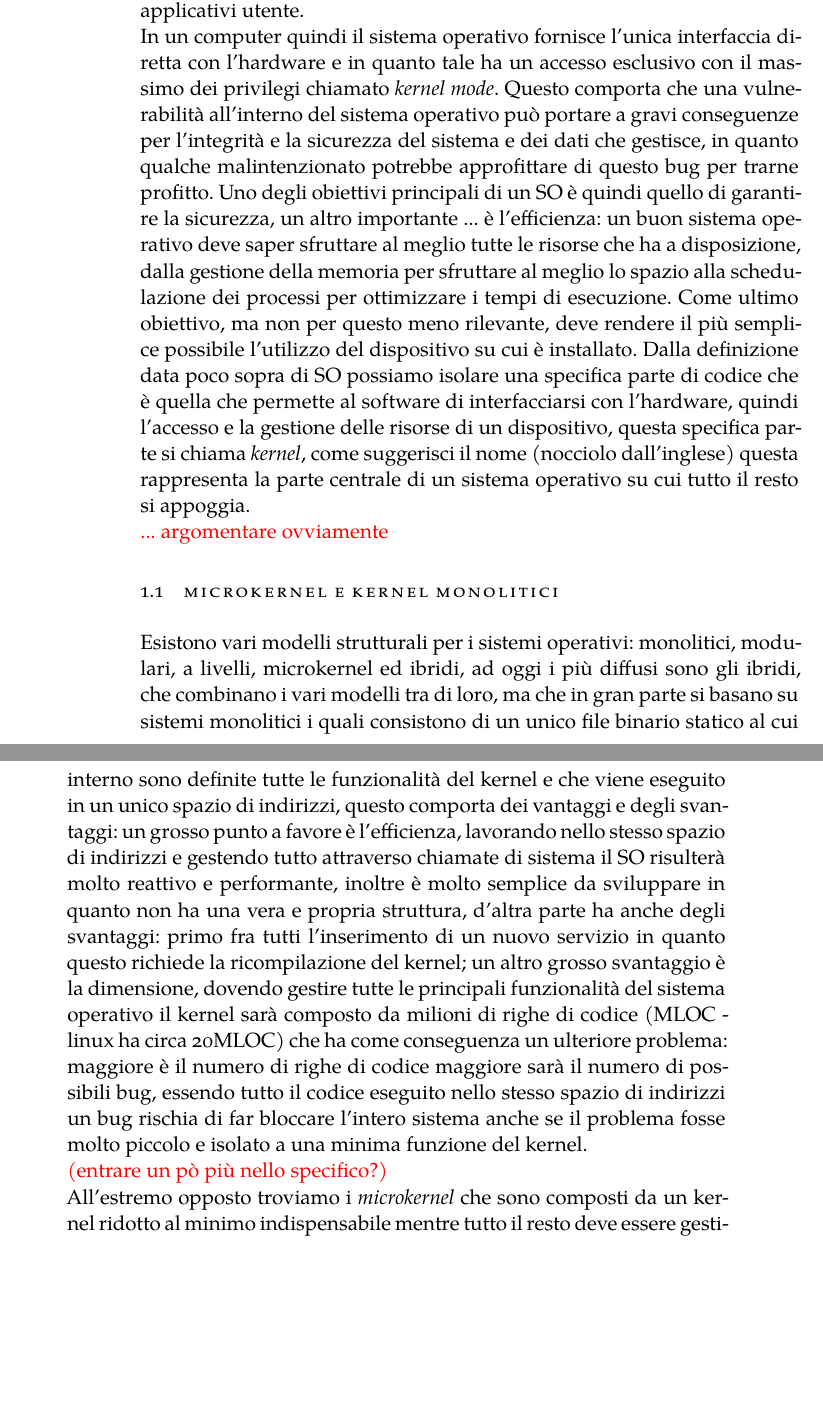
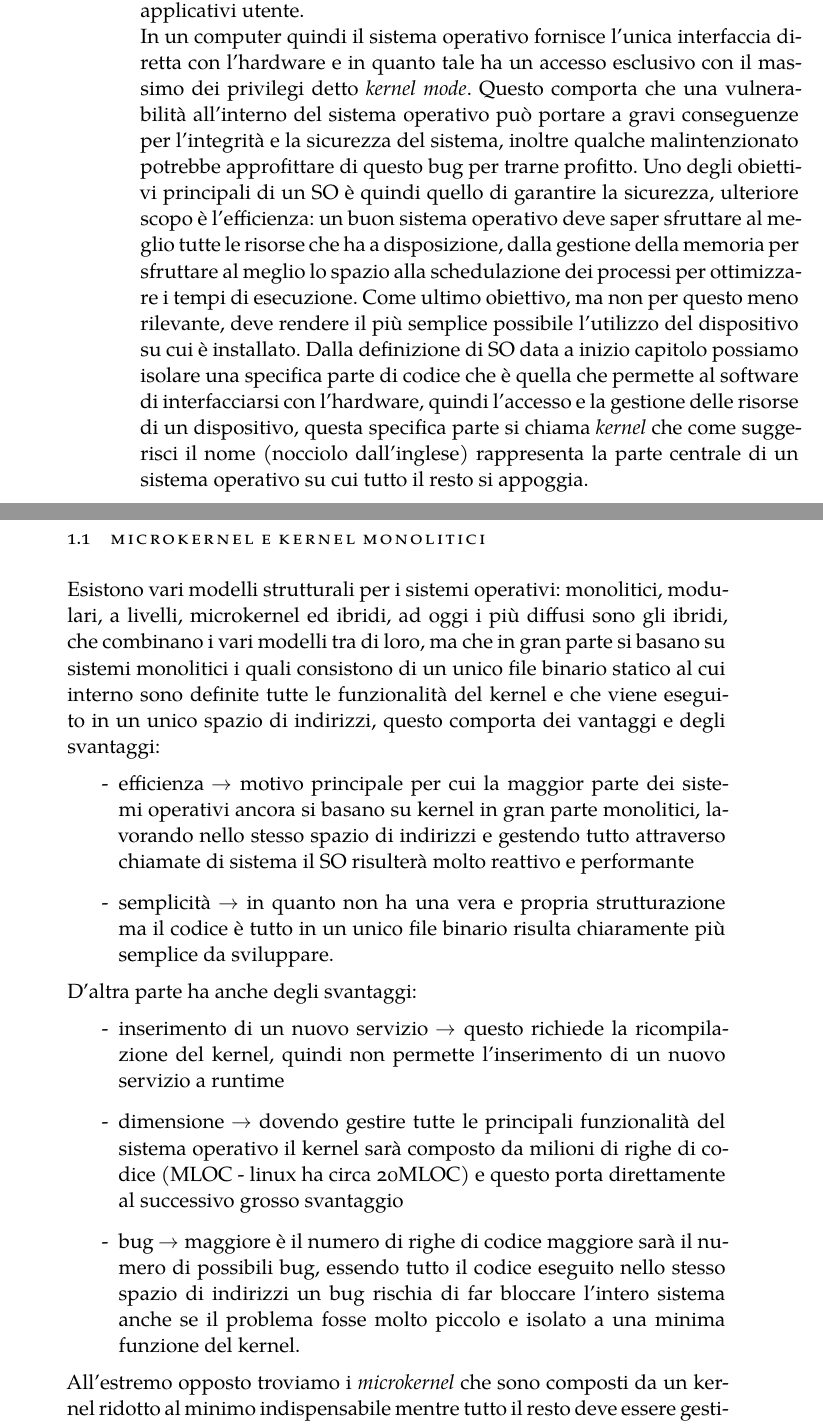
Before and after one commit to Elia-dev/Tesi, a LaTeX thesis (thesis.tex, which reads Chapters/Capitolo1.tex): two parts of pages 9 and 10 of 11 before the commit and two parts of pages 9 and 10 of 13 after it, joined at a grey line, cut so that both start at the same text, the shorter picture padded with empty space. Compiled offline with XeLaTeX; a missing font is replaced by an installed copy or a similar font.

Commit message:
Capitolo 1

```diff
--- a/Chapters/Capitolo1.tex
+++ b/Chapters/Capitolo1.tex
@@ -1,13 +1,21 @@
 \chapter{introduzione a seL4A}
 Un sistema operativo (SO) è un insieme di software che gestisce le risorse hardware e software di un sistema di elaborazione fornendo servizi agli applicativi utente.\\
-In un computer quindi il sistema operativo fornisce l'unica interfaccia diretta con l'hardware e in quanto tale ha un accesso esclusivo con il massimo dei privilegi chiamato \textit{kernel mode}. Questo comporta che una vulnerabilità all'interno del sistema operativo può portare a gravi conseguenze per l'integrità e la sicurezza del sistema e dei dati che gestisce, in quanto qualche malintenzionato potrebbe approfittare di questo bug per trarne profitto.
-Uno degli obiettivi principali di un SO è quindi quello di garantire la sicurezza, un altro importante ... è l'efficienza: un buon sistema operativo deve saper sfruttare al meglio tutte le risorse che ha a disposizione, dalla gestione della memoria per sfruttare al meglio lo spazio alla schedulazione dei processi per ottimizzare i tempi di esecuzione. Come ultimo obiettivo, ma non per questo meno rilevante, deve rendere il più semplice possibile l'utilizzo del dispositivo su cui è installato.
-Dalla definizione data poco sopra di SO possiamo isolare una specifica parte di codice che è quella che permette al software di interfacciarsi con l'hardware, quindi l'accesso e la gestione delle risorse di un dispositivo, questa specifica parte si chiama \textit{kernel}, come suggerisci il nome (nocciolo dall'inglese) questa rappresenta la parte centrale di un sistema operativo su cui tutto il resto si appoggia.\\
-\textcolor{red}{... argomentare ovviamente}
-
+In un computer quindi il sistema operativo fornisce l'unica interfaccia diretta con l'hardware e in quanto tale ha un accesso esclusivo con il massimo dei privilegi detto \textit{kernel mode}. Questo comporta che una vulnerabilità all'interno del sistema operativo può portare a gravi conseguenze per l'integrità e la sicurezza del sistema, inoltre qualche malintenzionato potrebbe approfittare di questo bug per trarne profitto.
+Uno degli obiettivi principali di un SO è quindi quello di garantire la sicurezza, ulteriore scopo è l'efficienza: un buon sistema operativo deve saper sfruttare al meglio tutte le risorse che ha a disposizione, dalla gestione della memoria per sfruttare al meglio lo spazio alla schedulazione dei processi per ottimizzare i tempi di esecuzione. Come ultimo obiettivo, ma non per questo meno rilevante, deve rendere il più semplice possibile l'utilizzo del dispositivo su cui è installato.
+Dalla definizione di SO data a inizio capitolo possiamo isolare una specifica parte di codice che è quella che permette al software di interfacciarsi con l'hardware, quindi l'accesso e la gestione delle risorse di un dispositivo, questa specifica parte si chiama \textit{kernel} che come suggerisci il nome (nocciolo dall'inglese) rappresenta la parte centrale di un sistema operativo su cui tutto il resto si appoggia.\\
+\newpage
 \section{Microkernel e kernel monolitici}
-Esistono vari modelli strutturali per i sistemi operativi: monolitici, modulari, a livelli, microkernel ed ibridi, ad oggi i più diffusi sono gli ibridi, che combinano i vari modelli tra di loro, ma che in gran parte si basano su sistemi monolitici i quali consistono di un unico file binario statico al cui interno sono definite tutte le funzionalità del kernel e che viene eseguito in un unico spazio di indirizzi, questo comporta dei vantaggi e degli svantaggi: un grosso punto a favore è  l'efficienza, lavorando nello stesso spazio di indirizzi e gestendo tutto attraverso chiamate di sistema il SO risulterà molto reattivo e performante, inoltre è molto semplice da sviluppare in quanto non ha una vera e propria struttura, d'altra parte ha anche degli svantaggi: primo fra tutti l'inserimento di un nuovo servizio in quanto questo richiede la ricompilazione del kernel; un altro grosso svantaggio è la dimensione, dovendo gestire tutte le principali funzionalità del sistema operativo il kernel sarà composto da milioni di righe di codice (MLOC - linux ha circa 20MLOC) che ha come conseguenza un ulteriore problema: maggiore è il numero di righe di codice maggiore sarà il numero di possibili bug, essendo tutto il codice eseguito nello stesso spazio di indirizzi un bug rischia di far bloccare l'intero sistema anche se il problema fosse molto piccolo e isolato a una minima funzione del kernel.\\
-\textcolor{red}{(entrare un pò più nello specifico?)}\\
+Esistono vari modelli strutturali per i sistemi operativi: monolitici, modulari, a livelli, microkernel ed ibridi, ad oggi i più diffusi sono gli ibridi, che combinano i vari modelli tra di loro, ma che in gran parte si basano su sistemi monolitici i quali consistono di un unico file binario statico al cui interno sono definite tutte le funzionalità del kernel e che viene eseguito in un unico spazio di indirizzi, questo comporta dei vantaggi e degli svantaggi:
+\begin{itemize}
+	\item[-] efficienza $\rightarrow$ motivo principale per cui la maggior parte dei sistemi operativi ancora si basano su kernel in gran parte monolitici, lavorando nello stesso spazio di indirizzi e gestendo tutto attraverso chiamate di sistema il SO risulterà molto reattivo e performante
+	\item[-] semplicità $\rightarrow$ in quanto non ha una vera e  propria strutturazione ma il codice è tutto in un unico file binario risulta chiaramente più semplice da sviluppare.
+\end{itemize}
+D'altra parte ha anche degli svantaggi:
+\begin{itemize}
+	\item[-] inserimento di un nuovo servizio $\rightarrow$ questo richiede la ricompilazione del kernel, quindi non permette l'inserimento di un nuovo servizio a runtime
+	\item[-] dimensione $\rightarrow$ dovendo gestire tutte le principali funzionalità del sistema operativo il kernel sarà composto da milioni di righe di codice (MLOC - linux ha circa 20MLOC) e questo porta direttamente al successivo grosso svantaggio
+	\item[-] bug $\rightarrow$ maggiore è il numero di righe di codice maggiore sarà il numero di possibili bug, essendo tutto il codice eseguito nello stesso spazio di indirizzi un bug rischia di far 					bloccare l'intero sistema anche se il problema fosse molto piccolo e isolato a una minima funzione del kernel.
+\end{itemize}
 All'estremo opposto troviamo i \textit{microkernel} che sono composti da un kernel ridotto al minimo indispensabile mentre tutto il resto deve essere gestito da server che operano sopra al microkernel, quindi in spazi di indirizzi separati.\\
 \textcolor{red}{Magari argomentare menzionando anche le politiche e i meccanismi, pro e contro di entrambi, menzionare anche il fatto che nei microkernel viene quindi ridotta la parte di codice eseguita con i massimi privilegi.}\\
 
```
Also changed, not shown: thesis.pdf, 5 other files.
